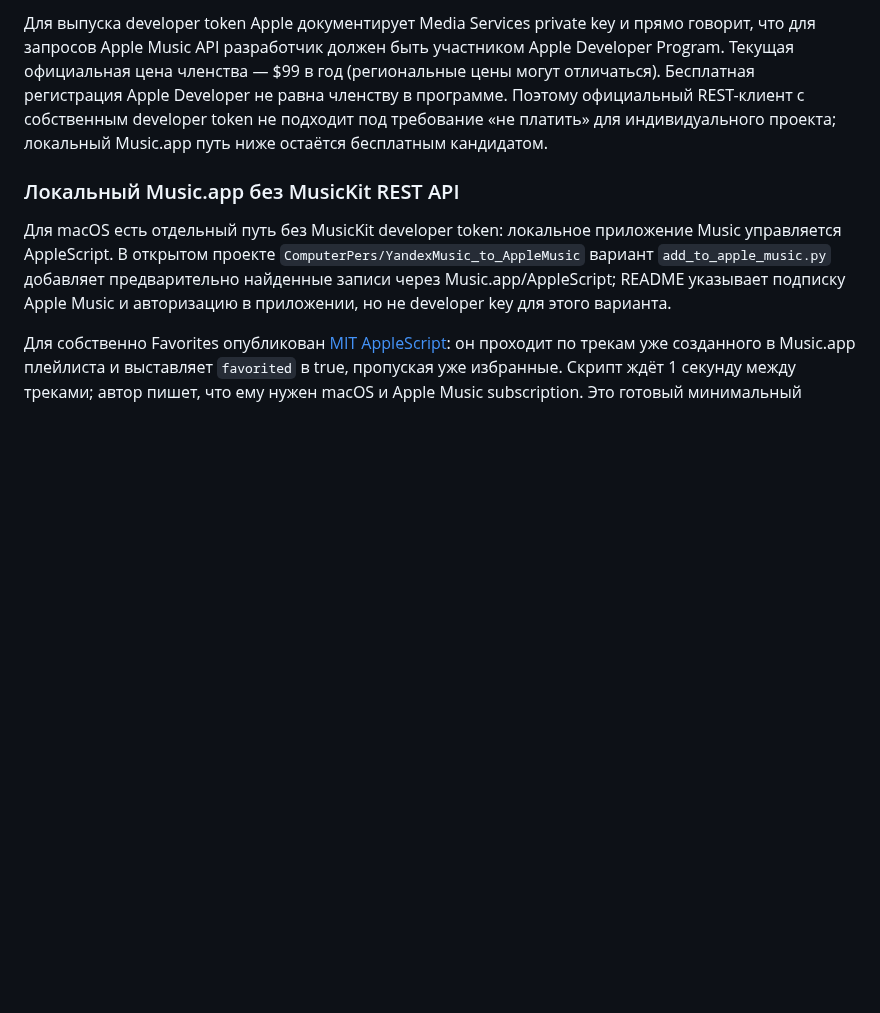
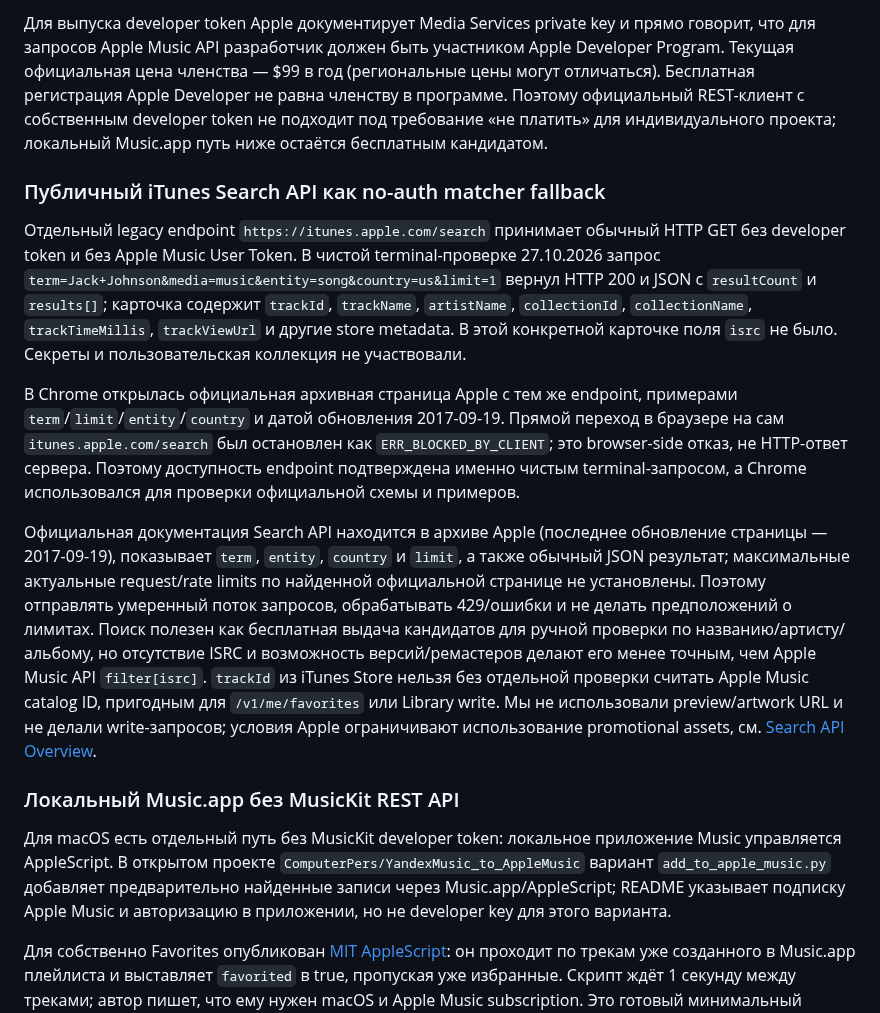
Before and after one commit to Basil-AS/music_importer, a Markdown page: docs/providers/apple-music.md, the part around one of its changes. Drawn GitHub-style; blank space fills up the shorter version.

```diff
--- a/docs/providers/apple-music.md
+++ b/docs/providers/apple-music.md
@@ -7,6 +7,14 @@
 Apple API различает developer token, подписанный разработчиком JWT, и Music User Token, который разрешает пользовательские операции. Вручную созданный developer token — JWT с ES256 и `kid`, Team ID в `iss` и максимальным сроком `exp` до шести месяцев; Apple указывает, что он предназначен для участника Apple Developer Program. Запросы каталога требуют developer token; `/v1/me/...` дополнительно требует Music User Token. MusicKit на Apple-платформах и в web может автоматически управлять пользовательским токеном после разрешения пользователя. Для API предусмотрены ответы `401`/`403`; превышение частоты даёт временный `429`.
 
 Для выпуска developer token Apple документирует Media Services private key и прямо говорит, что для запросов Apple Music API разработчик должен быть участником Apple Developer Program. Текущая официальная цена членства — $99 в год (региональные цены могут отличаться). Бесплатная регистрация Apple Developer не равна членству в программе. Поэтому официальный REST-клиент с собственным developer token не подходит под требование «не платить» для индивидуального проекта; локальный Music.app путь ниже остаётся бесплатным кандидатом.
+
+### Публичный iTunes Search API как no-auth matcher fallback
+
+Отдельный legacy endpoint `https://itunes.apple.com/search` принимает обычный HTTP GET без developer token и без Apple Music User Token. В чистой terminal-проверке 27.10.2026 запрос `term=Jack+Johnson&media=music&entity=song&country=us&limit=1` вернул HTTP 200 и JSON с `resultCount` и `results[]`; карточка содержит `trackId`, `trackName`, `artistName`, `collectionId`, `collectionName`, `trackTimeMillis`, `trackViewUrl` и другие store metadata. В этой конкретной карточке поля `isrc` не было. Секреты и пользовательская коллекция не участвовали.
+
+В Chrome открылась официальная архивная страница Apple с тем же endpoint, примерами `term`/`limit`/`entity`/`country` и датой обновления 2017-09-19. Прямой переход в браузере на сам `itunes.apple.com/search` был остановлен как `ERR_BLOCKED_BY_CLIENT`; это browser-side отказ, не HTTP-ответ сервера. Поэтому доступность endpoint подтверждена именно чистым terminal-запросом, а Chrome использовался для проверки официальной схемы и примеров.
+
+Официальная документация Search API находится в архиве Apple (последнее обновление страницы — 2017-09-19), показывает `term`, `entity`, `country` и `limit`, а также обычный JSON результат; максимальные актуальные request/rate limits по найденной официальной странице не установлены. Поэтому отправлять умеренный поток запросов, обрабатывать 429/ошибки и не делать предположений о лимитах. Поиск полезен как бесплатная выдача кандидатов для ручной проверки по названию/артисту/альбому, но отсутствие ISRC и возможность версий/ремастеров делают его менее точным, чем Apple Music API `filter[isrc]`. `trackId` из iTunes Store нельзя без отдельной проверки считать Apple Music catalog ID, пригодным для `/v1/me/favorites` или Library write. Мы не использовали preview/artwork URL и не делали write-запросов; условия Apple ограничивают использование promotional assets, см. [Search API Overview](https://developer.apple.com/library/archive/documentation/AudioVideo/Conceptual/iTuneSearchAPI/).
 
 ### Локальный Music.app без MusicKit REST API
 
```
Also changed, not shown: other parts of docs/providers/apple-music.md (+3 -0 lines), docs/RESEARCH.md (+1 -1 lines).
